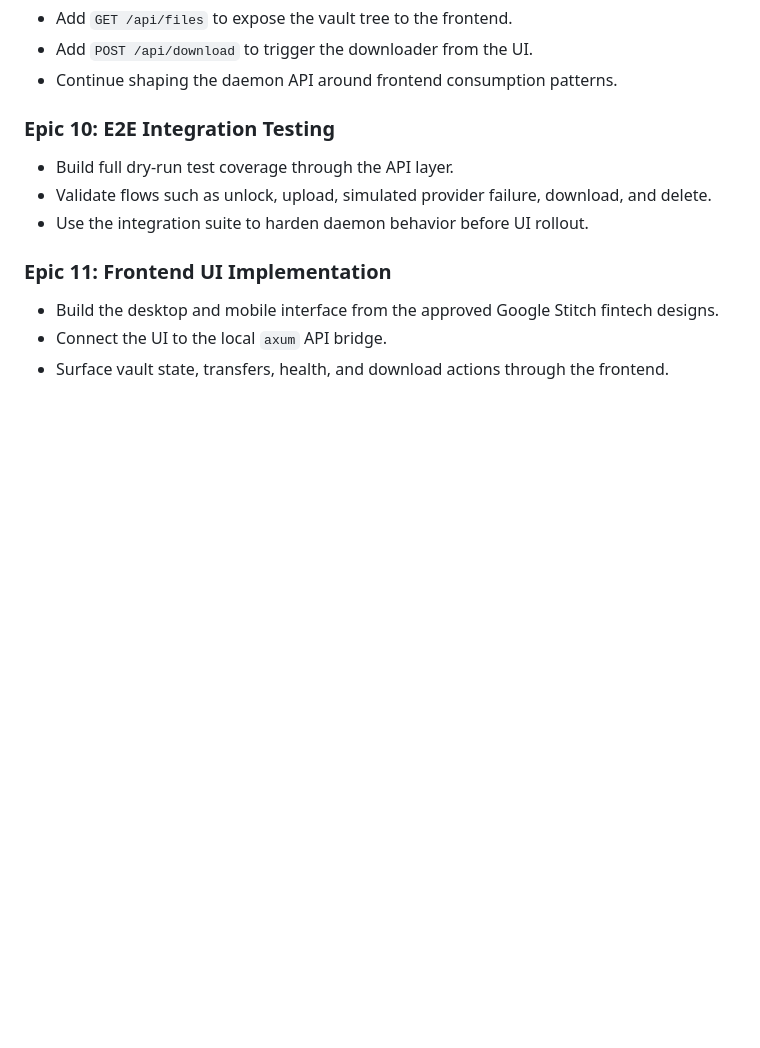
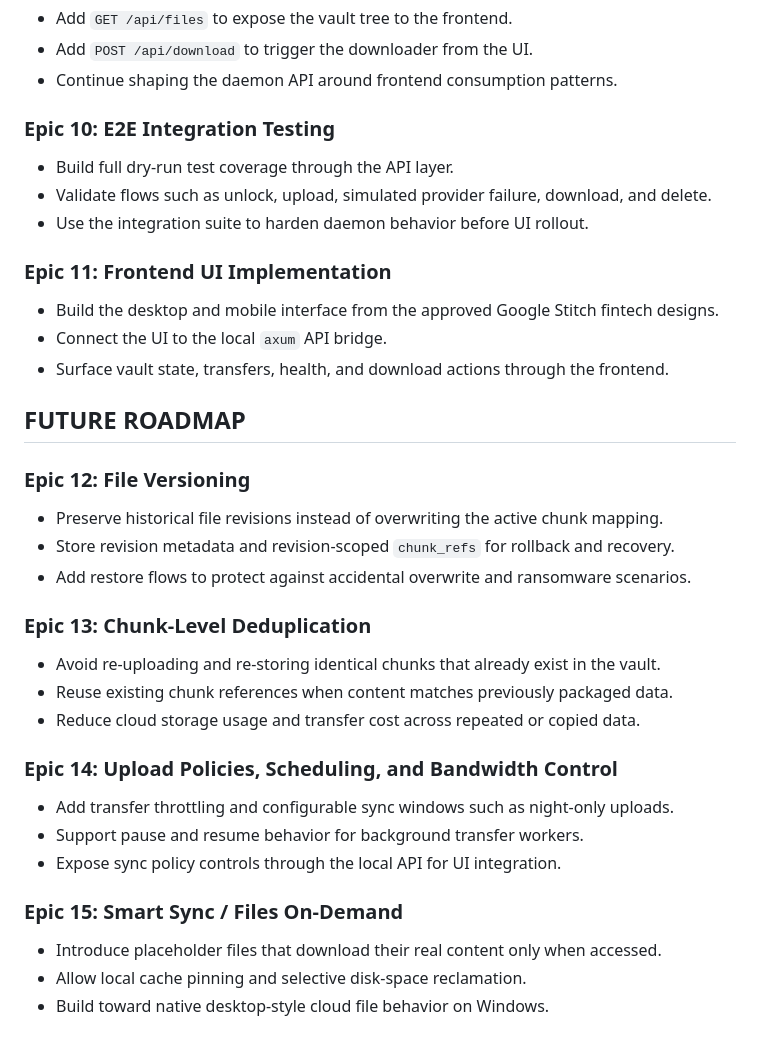
Before and after one commit to PrzemekNiec/omnidrive, a Markdown page: PROJECT_STATUS.md, the part around the change. GitHub-like rendering; blank space fills up the shorter version.

Commit message:
Extend project roadmap with future epics

```diff
--- a/PROJECT_STATUS.md
+++ b/PROJECT_STATUS.md
@@ -68,3 +68,25 @@
 - Build the desktop and mobile interface from the approved Google Stitch fintech designs.
 - Connect the UI to the local `axum` API bridge.
 - Surface vault state, transfers, health, and download actions through the frontend.
+
+## FUTURE ROADMAP
+
+### Epic 12: File Versioning
+- Preserve historical file revisions instead of overwriting the active chunk mapping.
+- Store revision metadata and revision-scoped `chunk_refs` for rollback and recovery.
+- Add restore flows to protect against accidental overwrite and ransomware scenarios.
+
+### Epic 13: Chunk-Level Deduplication
+- Avoid re-uploading and re-storing identical chunks that already exist in the vault.
+- Reuse existing chunk references when content matches previously packaged data.
+- Reduce cloud storage usage and transfer cost across repeated or copied data.
+
+### Epic 14: Upload Policies, Scheduling, and Bandwidth Control
+- Add transfer throttling and configurable sync windows such as night-only uploads.
+- Support pause and resume behavior for background transfer workers.
+- Expose sync policy controls through the local API for UI integration.
+
+### Epic 15: Smart Sync / Files On-Demand
+- Introduce placeholder files that download their real content only when accessed.
+- Allow local cache pinning and selective disk-space reclamation.
+- Build toward native desktop-style cloud file behavior on Windows.
```
